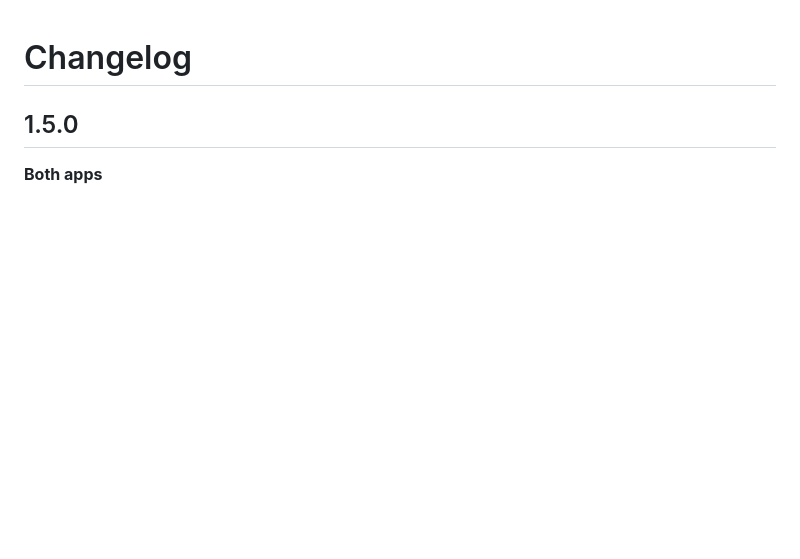
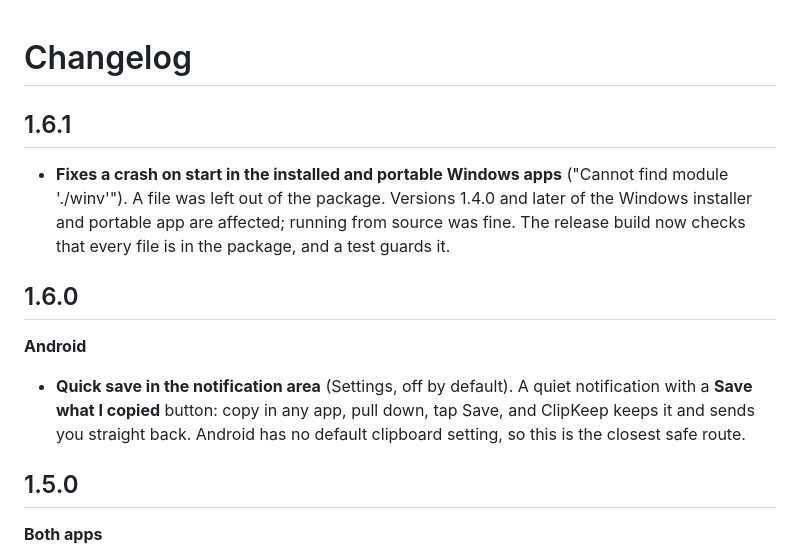
Before and after one commit to muhumuza684/clipkeep, a Markdown page: CHANGELOG.md, the part around the change. Rendered like a GitHub page; blank space fills up the shorter version.

```diff
--- a/CHANGELOG.md
+++ b/CHANGELOG.md
@@ -1,4 +1,13 @@
 # Changelog
+
+## 1.6.1
+
+- **Fixes a crash on start in the installed and portable Windows apps** ("Cannot find module './winv'"). A file was left out of the package. Versions 1.4.0 and later of the Windows installer and portable app are affected; running from source was fine. The release build now checks that every file is in the package, and a test guards it.
+
+## 1.6.0
+
+**Android**
+- **Quick save in the notification area** (Settings, off by default). A quiet notification with a **Save what I copied** button: copy in any app, pull down, tap Save, and ClipKeep keeps it and sends you straight back. Android has no default clipboard setting, so this is the closest safe route.
 
 ## 1.5.0
 
```
Also changed, not shown: README.md (+1 -1 lines), phone/README.md (+4 -0 lines), phone/assets/notification-icon.png (added), 9 other files.
